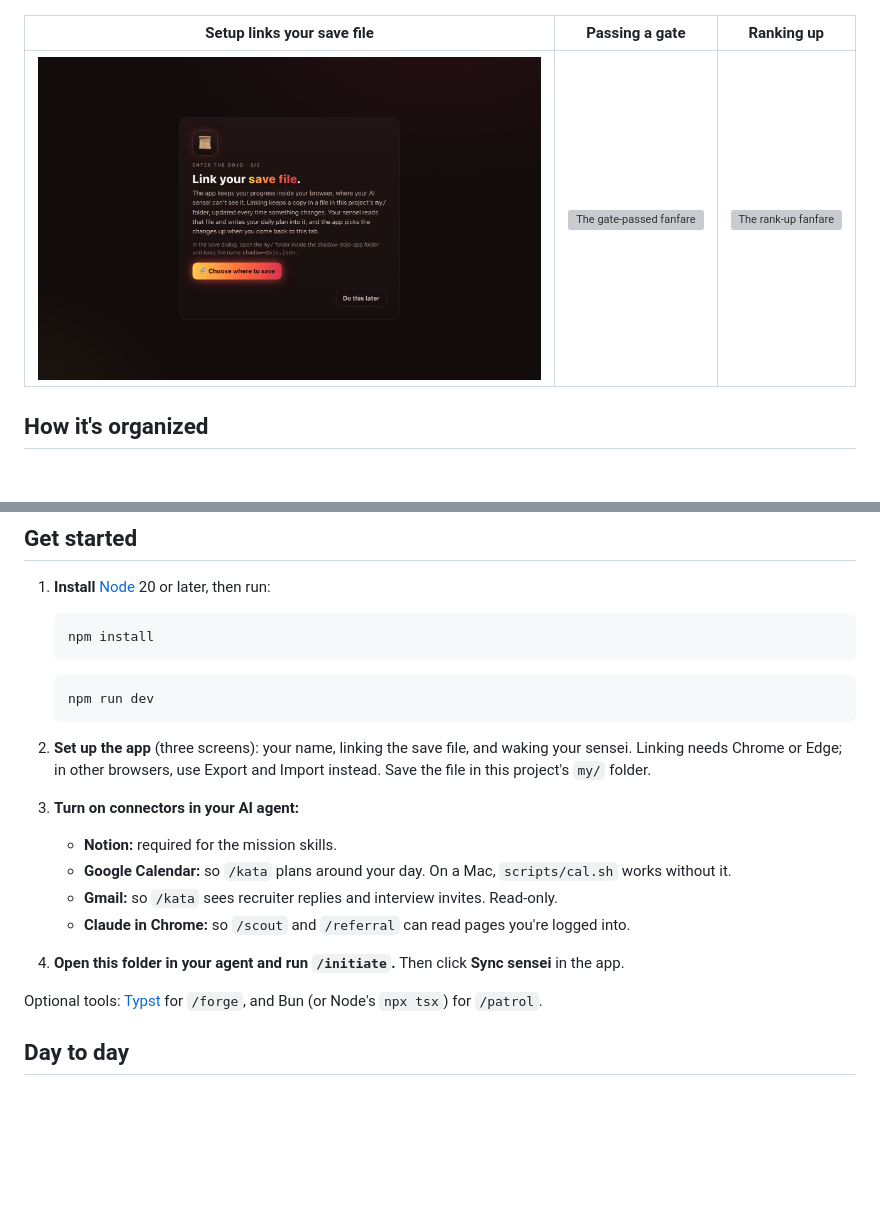
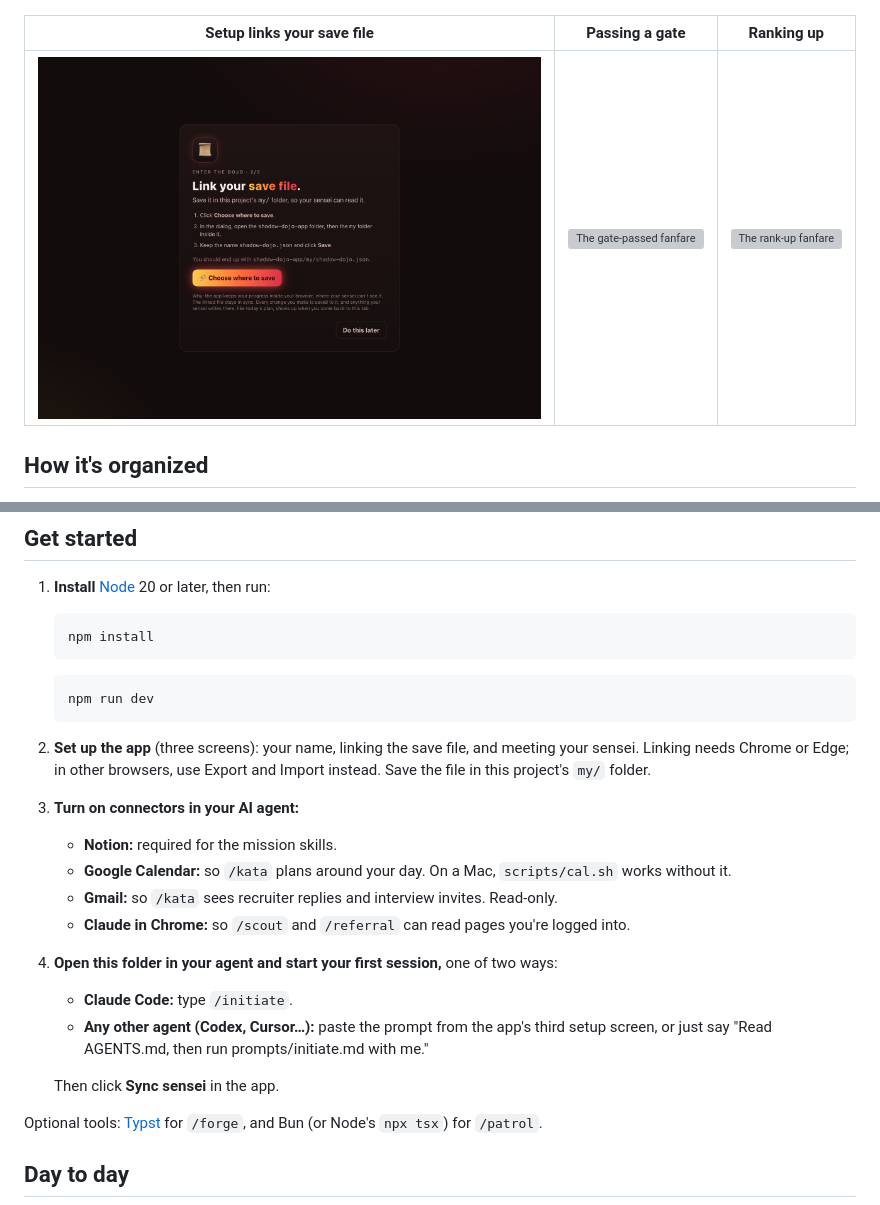
Before and after one commit to ailucia/shadow-dojo-app, a Markdown page: README.md, 2 parts joined by grey strips. Rendered like a GitHub page; pictures changed too: docs/screenshots/setup-link.png; blank space fills up the shorter version; grey boxes are pictures that could not be loaded.

````diff
--- a/README.md
+++ b/README.md
@@ -85,7 +85,7 @@ submits an application for you.
    npm run dev
    ```
 
-2. **Set up the app** (three screens): your name, linking the save file, and waking your sensei.
+2. **Set up the app** (three screens): your name, linking the save file, and meeting your sensei.
    Linking needs Chrome or Edge; in other browsers, use Export and Import instead. Save the file
    in this project's `my/` folder.
 3. **Turn on connectors in your AI agent:**
@@ -94,7 +94,12 @@ submits an application for you.
      without it.
    - **Gmail:** so `/kata` sees recruiter replies and interview invites. Read-only.
    - **Claude in Chrome:** so `/scout` and `/referral` can read pages you're logged into.
-4. **Open this folder in your agent and run `/initiate`.** Then click **Sync sensei** in the app.
+4. **Open this folder in your agent and start your first session,** one of two ways:
+   - **Claude Code:** type `/initiate`.
+   - **Any other agent (Codex, Cursor…):** paste the prompt from the app's third setup screen,
+     or just say "Read AGENTS.md, then run prompts/initiate.md with me."
+
+   Then click **Sync sensei** in the app.
 
 Optional tools: [Typst](https://typst.app) for `/forge`, and Bun (or Node's `npx tsx`) for
 `/patrol`.
````
Also changed, not shown: 5 other files.
